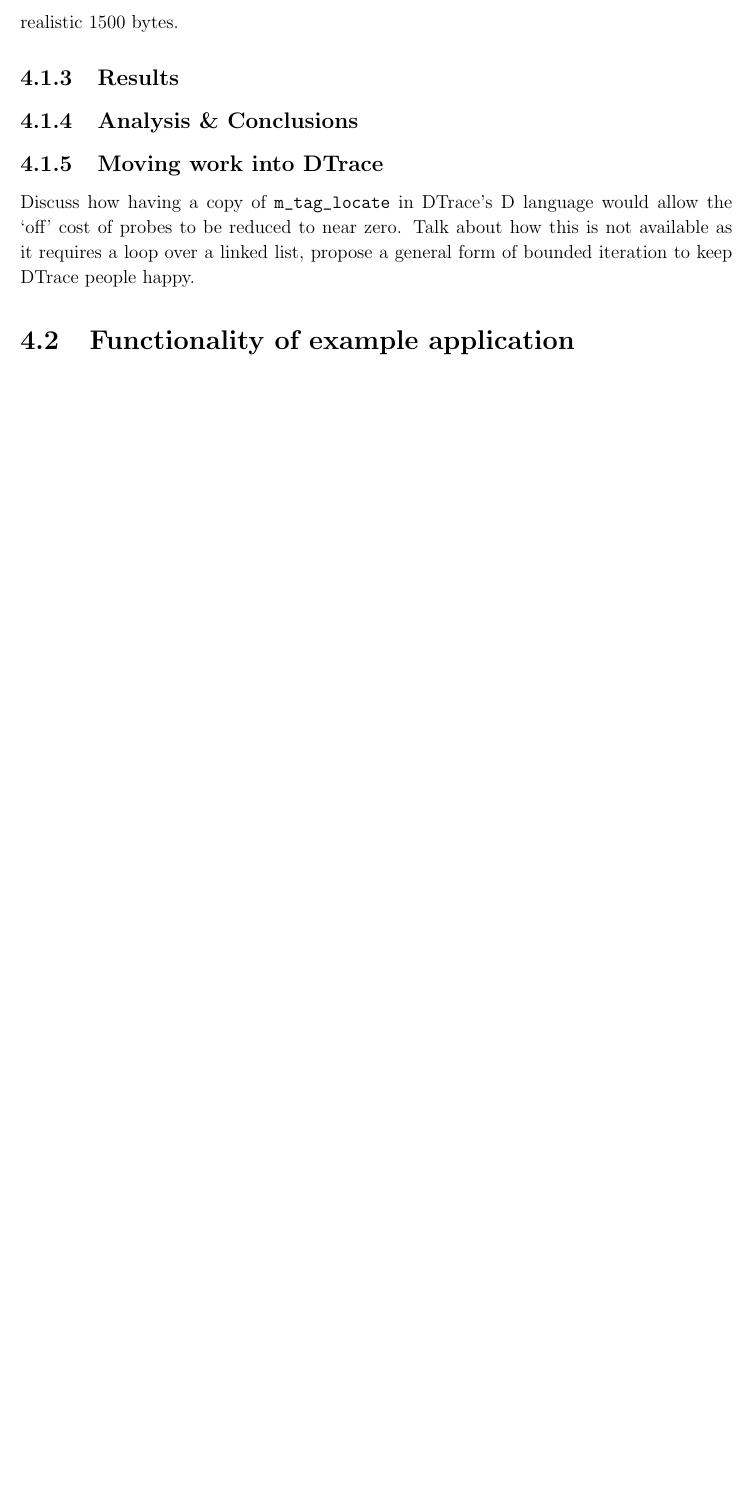
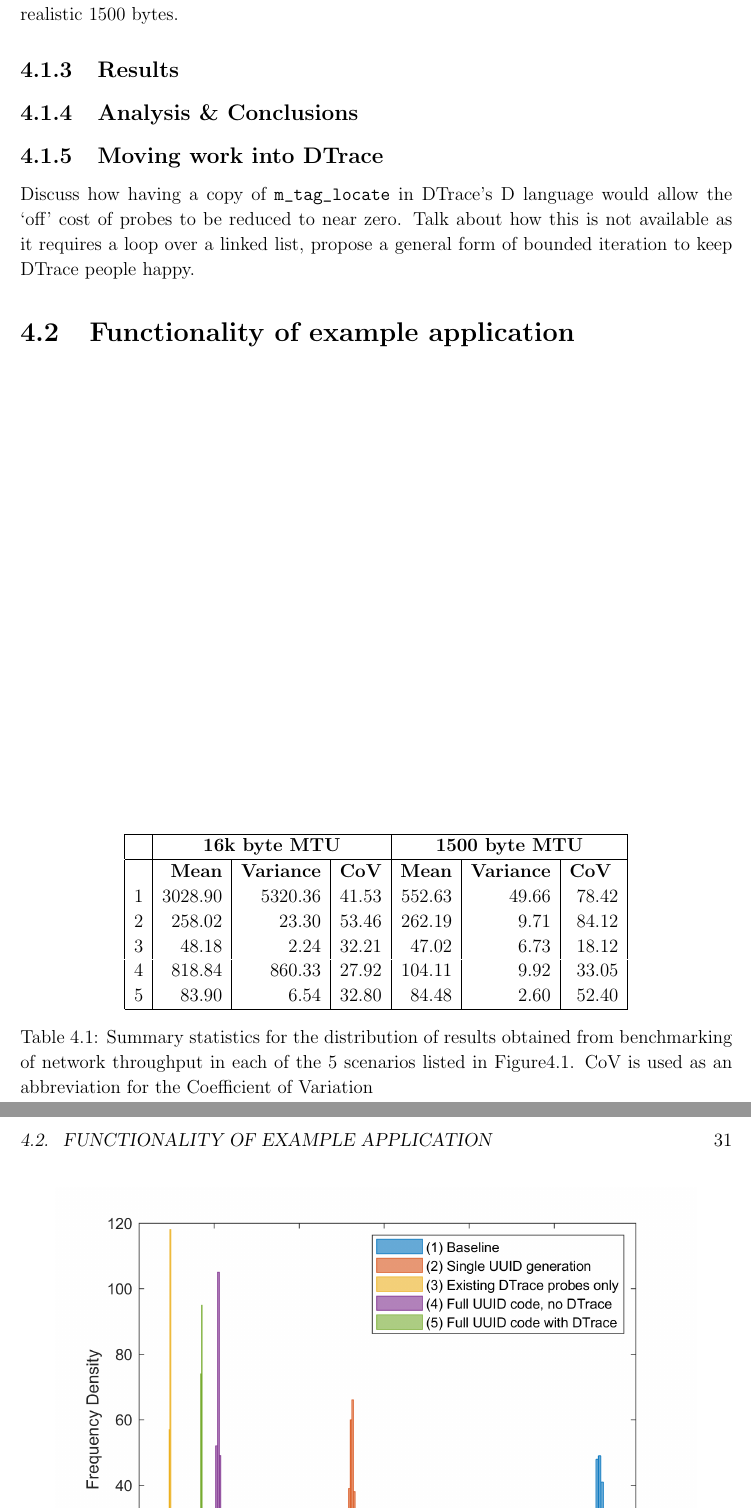
Before and after one commit to PML369/partii-proj-notes, a LaTeX thesis (dissertation/dissertation.tex): part of page 30 of 42 before the commit and two parts of pages 30 and 31 of 44 after it, the two joined at a grey line, cut so that both start at the same text, the shorter picture padded with empty space. Compiled offline with pdfLaTeX; a LaTeX package or settings file that is missing is left out.

Commit message:
Add generated figures to dissertation

```diff
--- a/dissertation/dissertation.tex
+++ b/dissertation/dissertation.tex
@@ -9,6 +9,7 @@
 \usepackage{appendix}
 \usepackage{subcaption}
 \usepackage{tikz-uml}
+\usepackage{csvsimple}
 
 \usepackage{tikz} % Diagrams
 \usetikzlibrary{positioning}
@@ -489,3 +490,16 @@
 
 	\subsection{Results}
 
+	\begin{table}[b]
+		\centering
+		\begin{tabular}{|c|r|r|r|r|r|r|}
+			\hline
+			& \multicolumn{3}{c|}{\bfseries 16k byte MTU}
+			& \multicolumn{3}{c|}{\bfseries 1500 byte MTU} \\ \hline
+			& \bfseries Mean & \bfseries Variance & \bfseries CoV
+			& \bfseries Mean & \bfseries Variance & \bfseries CoV
+			\csvreader[head to column names]{include/ipc-stats.csv}{}%
+			{ \\\thecsvrow & \msm & \vsm & \csm & \mlg & \vlg & \clg }%
+			\\\hline
+		\end{tabular}
+		\caption{Summary statistics for the distribution of results obtained from benchmarking of network throughput in each of the 5 scenarios listed in \figurename{\ref{fig:ipc-eval}}. CoV is used as an abbreviation for the Coefficient of Variation}
@@ -492,3 +523,6 @@
+		\label{fig:ipc-eval}
+	\end{figure}
+
 	\subsection{Analysis \& Conclusions}
 
 	\subsection{Moving work into DTrace}
```
Also changed, not shown: dissertation/dissertation.tex (17 more changed lines).
